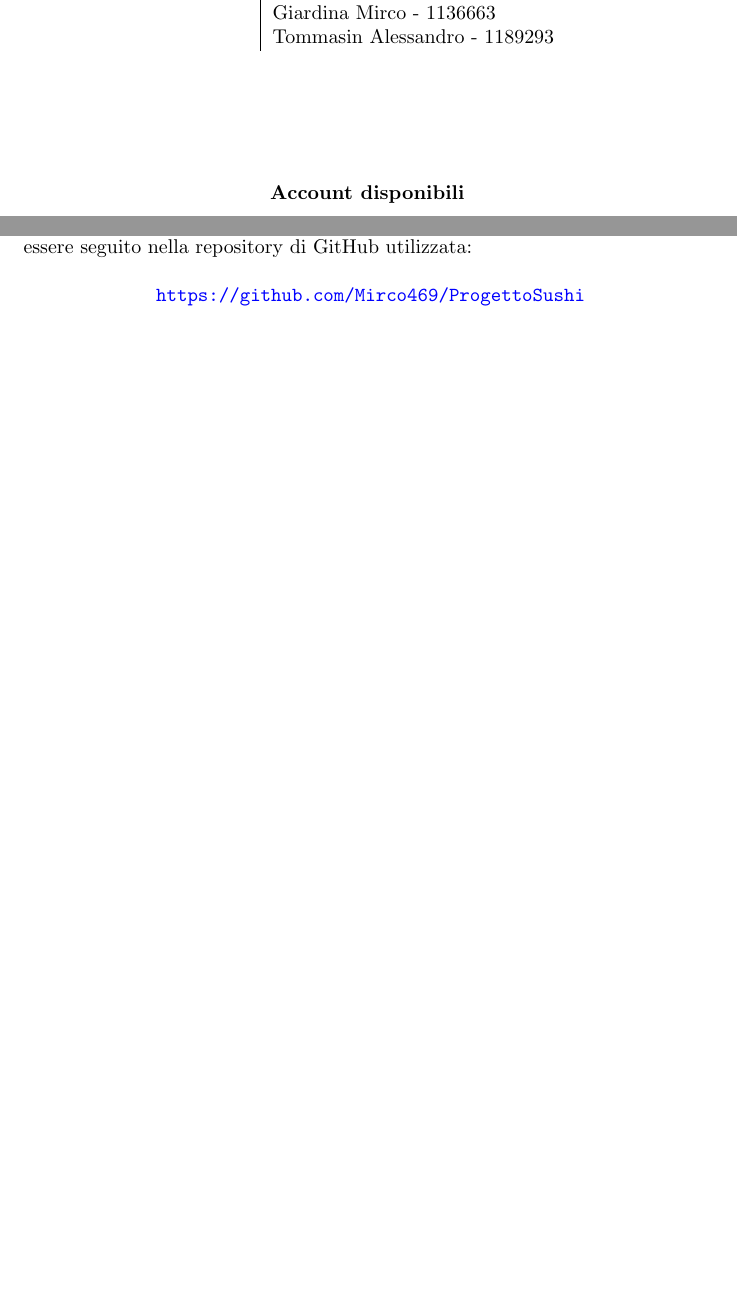
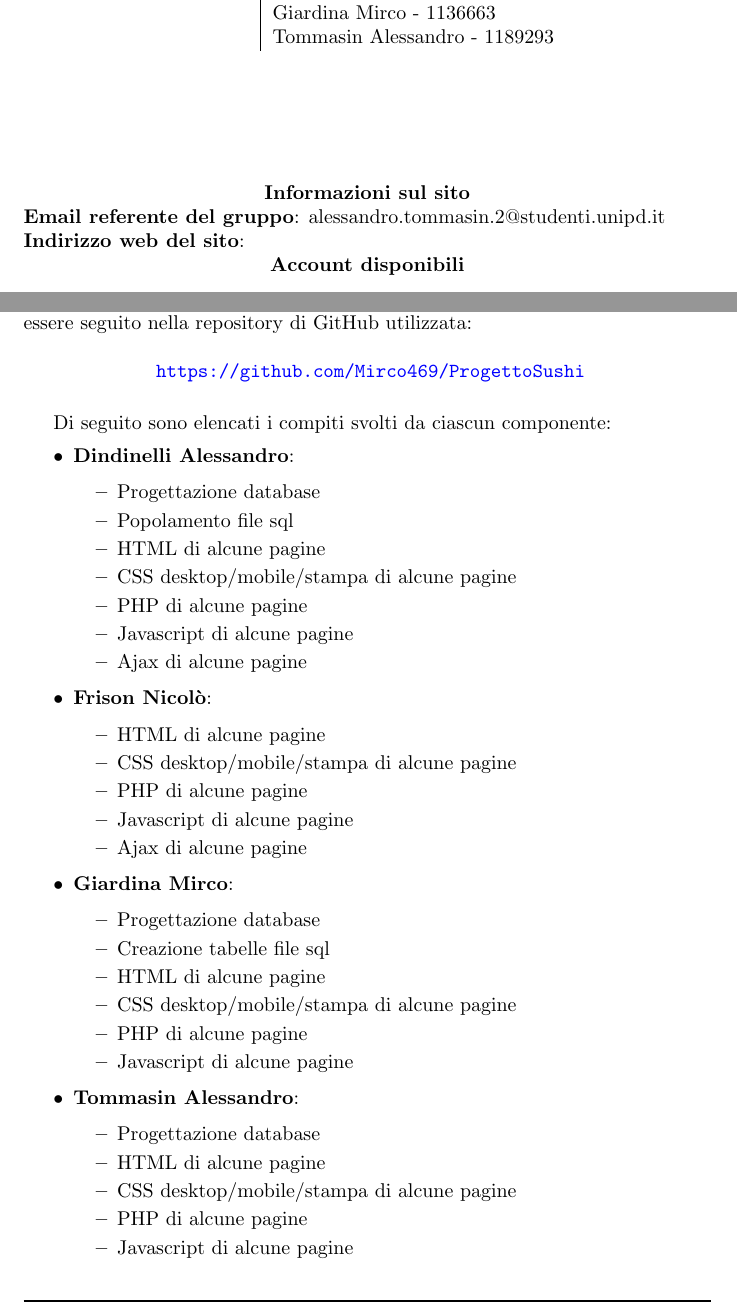
Before and after one commit to Mirco469/ProgettoSushi, a LaTeX document (Relazione/RelazioneTecWeb.tex): two parts of pages 1 and 11 of 11 before the commit and two parts of pages 1 and 12 of 12 after it, joined at a grey line, cut so that both start at the same text, the shorter picture padded with empty space. Compiled offline with pdfLaTeX.

Commit message:
Aggiunti ruoli e referente
Manca l'indirizzo al sito web

```diff
--- a/Relazione/RelazioneTecWeb.tex
+++ b/Relazione/RelazioneTecWeb.tex
@@ -50,6 +50,11 @@
 			\end{tabular}
 		\end{center}
 		\vspace*{2cm}
+		{\bfseries \centerline{Informazioni sul sito}}
+		{\bfseries Email referente del gruppo}: alessandro.tommasin.2@studenti.unipd.it
+		\newline
+		{\bfseries Indirizzo web del sito}:
+		\newline
 		{\bfseries \centerline{Account disponibili}}
 		\begin{center}
 			\begin{tabular}{ c|c|c }
@@ -263,4 +269,44 @@
 		\newline
 		\centerline{ \url{https://github.com/Mirco469/ProgettoSushi}}
 
+		\vspace{0.5cm}
+		Di seguito sono elencati i compiti svolti da ciascun componente:
+		\begin{itemize}
+			\item{\bfseries Dindinelli Alessandro}:
+				\begin{itemize}
+					\item Progettazione database
+					\item Popolamento file sql
+					\item HTML di alcune pagine
+					\item CSS desktop/mobile/stampa di alcune pagine
+					\item PHP di alcune pagine
+					\item Javascript di alcune pagine
+					\item Ajax di alcune pagine
+				\end{itemize}
+			\item{\bfseries Frison Nicolò}:
+				\begin{itemize}
+					\item HTML di alcune pagine
+					\item CSS desktop/mobile/stampa di alcune pagine
+					\item PHP di alcune pagine
+					\item Javascript di alcune pagine
+					\item Ajax di alcune pagine
+				\end{itemize}
+			\item{\bfseries Giardina Mirco}:
+				\begin{itemize}
+					\item Progettazione database
+					\item Creazione tabelle file sql
+					\item HTML di alcune pagine
+					\item CSS desktop/mobile/stampa di alcune pagine
+					\item PHP di alcune pagine
+					\item Javascript di alcune pagine
+				\end{itemize}
+			\item{\bfseries Tommasin Alessandro}:
+				\begin{itemize}
+					\item Progettazione database
+					\item HTML di alcune pagine
+					\item CSS desktop/mobile/stampa di alcune pagine
+					\item PHP di alcune pagine
+					\item Javascript di alcune pagine
+				\end{itemize}
+		\end{itemize}
+
 \end{document}
```
Also changed, not shown: Relazione/RelazioneTecWeb.pdf, Relazione/RelazioneTecWeb.tex (1 more changed lines).
